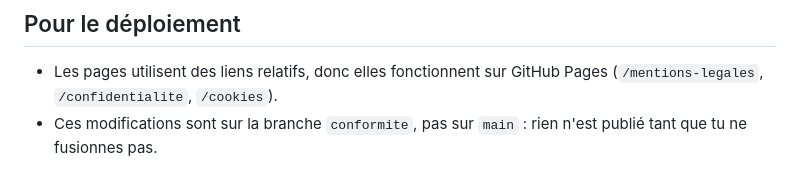
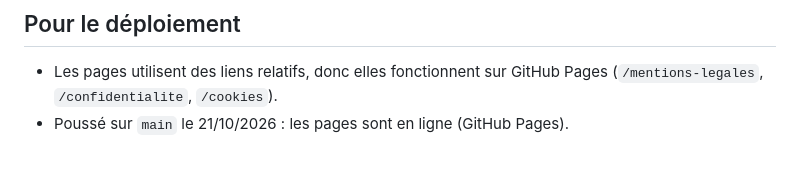
Before and after one commit to thibaero278/blue-sky-france, a Markdown page: CONFORMITE.md, the part around the change. Drawn GitHub-style.

Commit message:
CONFORMITE : mise en ligne effectuée
Co-Authored-By: Claude Sonnet 5.5 <noreply@anthropic.com>
Claude-Session: https://claude.ai/code/session_01VaWt1UKSTUMaDwh7FKHxvz

```diff
--- a/CONFORMITE.md
+++ b/CONFORMITE.md
@@ -75,4 +75,4 @@ Ce n'est pas qu'une vitrine : le site **publie des données de joueurs**.
 ## Pour le déploiement
 
 - Les pages utilisent des liens relatifs, donc elles fonctionnent sur GitHub Pages (`/mentions-legales`, `/confidentialite`, `/cookies`).
-- Ces modifications sont sur la branche `conformite`, pas sur `main` : rien n'est publié tant que tu ne fusionnes pas.
+- Poussé sur `main` le 21/10/2026 : les pages sont en ligne (GitHub Pages).
```
